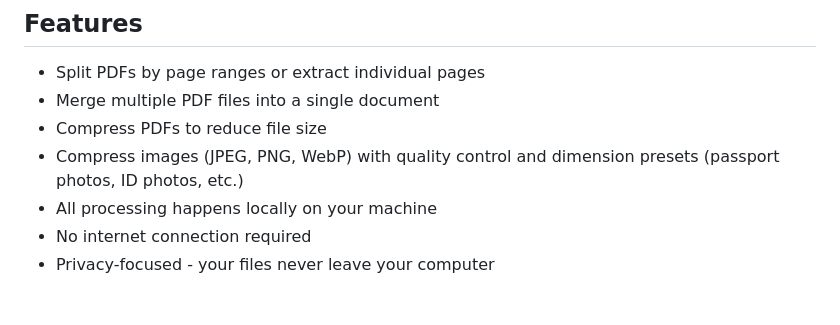
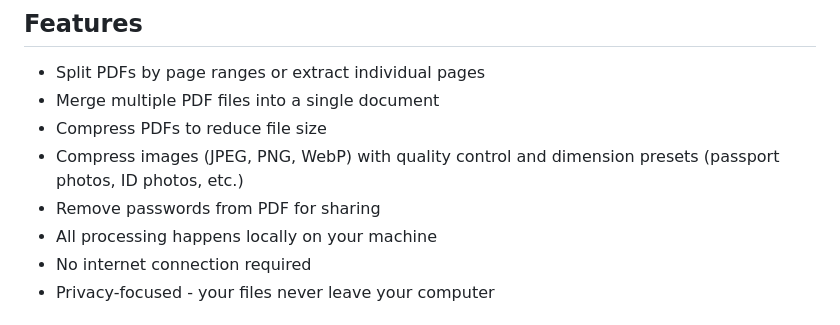
Before and after one commit to rtvkiz/lovepdf, a Markdown page: README.md, the part around the change. Rendered like a GitHub page.

Commit message:
Add password removal feature for PDFs
Added functionality to remove passwords from PDFs for sharing.

```diff
--- a/README.md
+++ b/README.md
@@ -8,6 +8,7 @@ A local web application for PDF and image manipulation. All processing happens o
 - Merge multiple PDF files into a single document
 - Compress PDFs to reduce file size
 - Compress images (JPEG, PNG, WebP) with quality control and dimension presets (passport photos, ID photos, etc.)
+- Remove passwords from PDF for sharing
 - All processing happens locally on your machine
 - No internet connection required
 - Privacy-focused - your files never leave your computer
```
